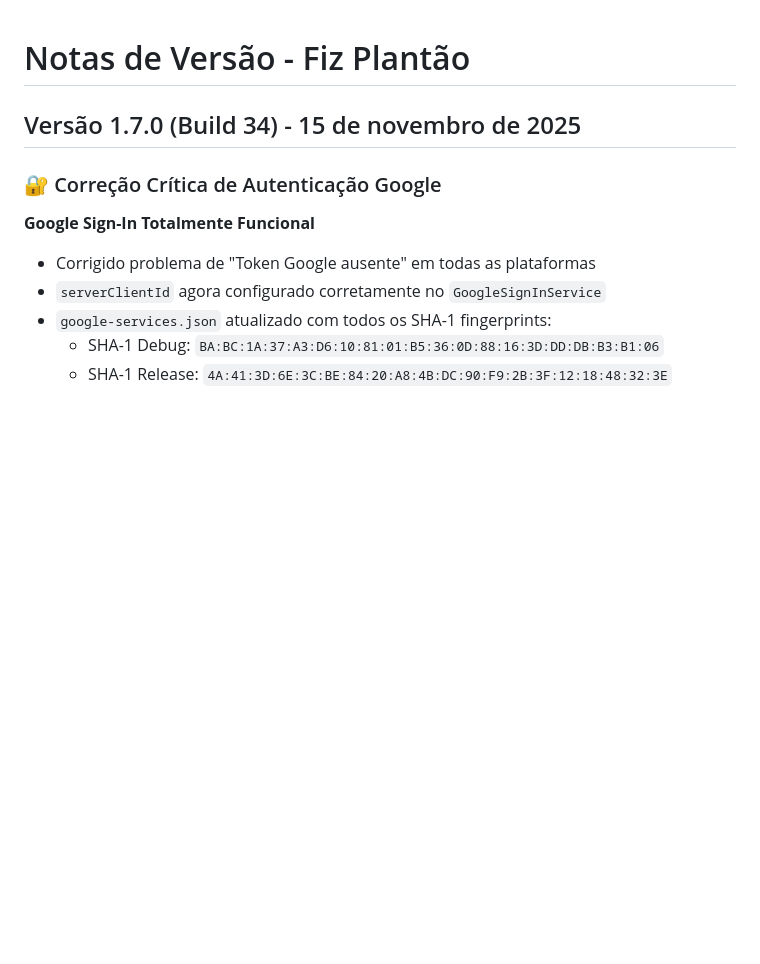
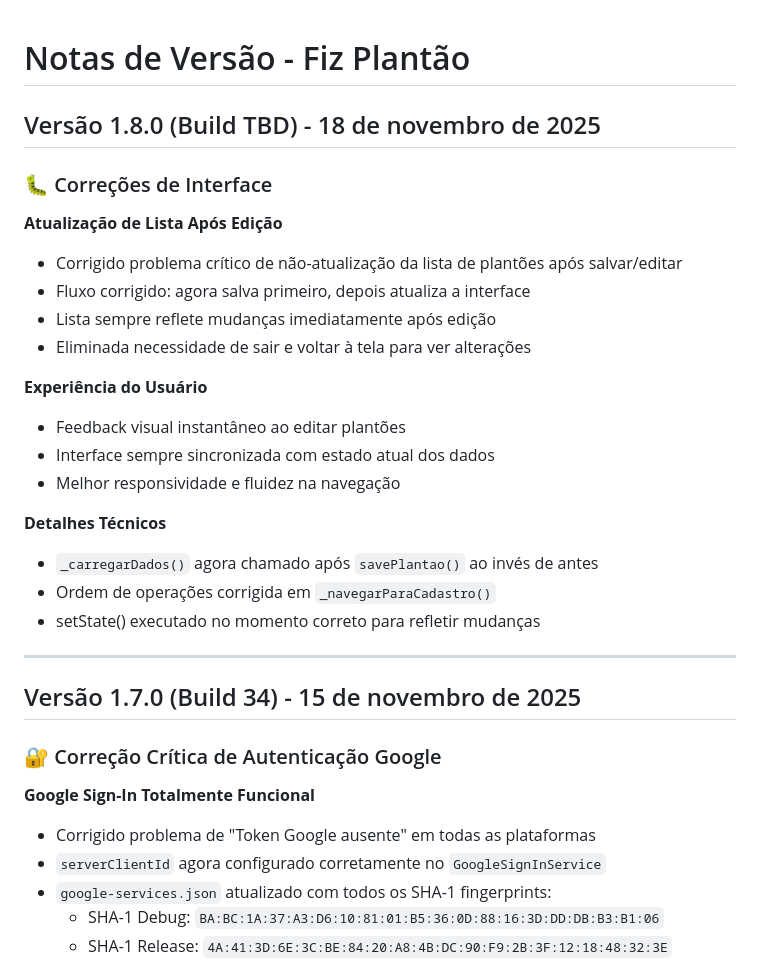
Before and after one commit to rodrigolanes/fiz_plantao, a Markdown page: RELEASE_NOTES.md, the part around the change. Rendered like a GitHub page; blank space fills up the shorter version.

```diff
--- a/RELEASE_NOTES.md
+++ b/RELEASE_NOTES.md
@@ -1,4 +1,26 @@
 # Notas de Versão - Fiz Plantão
+
+## Versão 1.8.0 (Build TBD) - 18 de novembro de 2025
+
+### 🐛 Correções de Interface
+
+**Atualização de Lista Após Edição**
+- Corrigido problema crítico de não-atualização da lista de plantões após salvar/editar
+- Fluxo corrigido: agora salva primeiro, depois atualiza a interface
+- Lista sempre reflete mudanças imediatamente após edição
+- Eliminada necessidade de sair e voltar à tela para ver alterações
+
+**Experiência do Usuário**
+- Feedback visual instantâneo ao editar plantões
+- Interface sempre sincronizada com estado atual dos dados
+- Melhor responsividade e fluidez na navegação
+
+**Detalhes Técnicos**
+- `_carregarDados()` agora chamado após `savePlantao()` ao invés de antes
+- Ordem de operações corrigida em `_navegarParaCadastro()`
+- setState() executado no momento correto para refletir mudanças
+
+---
 
 ## Versão 1.7.0 (Build 34) - 15 de novembro de 2025
 
```
Also changed, not shown: README.md (+3 -1 lines).
